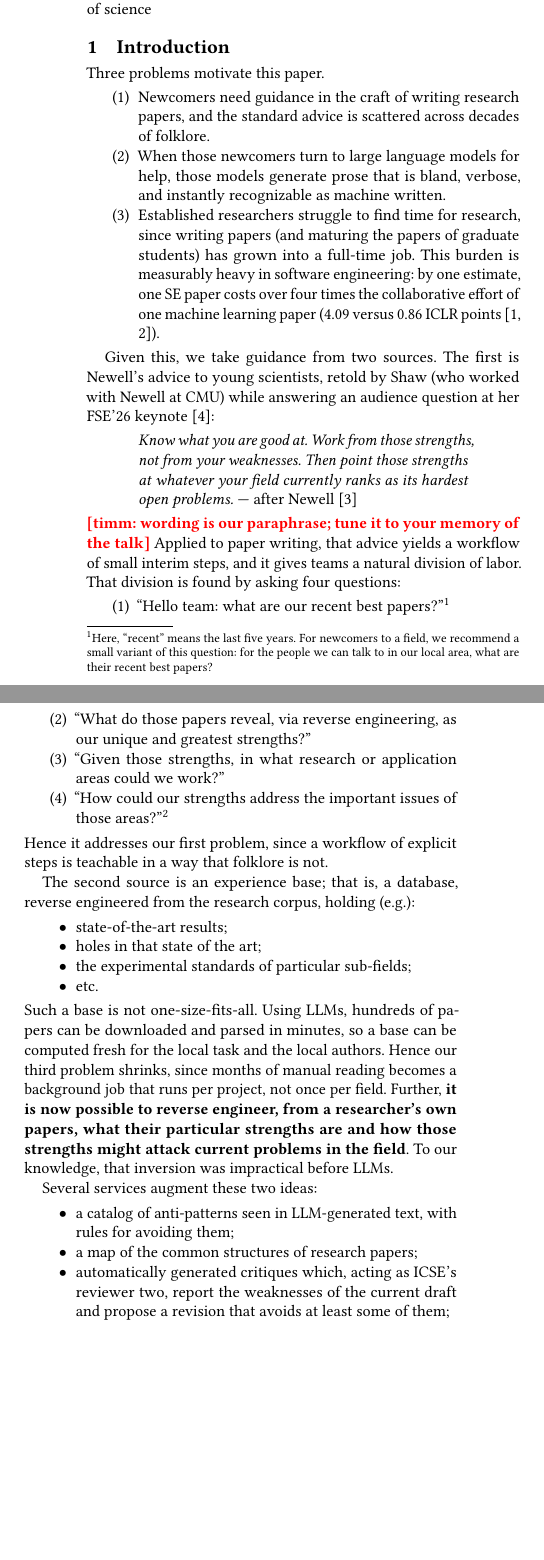
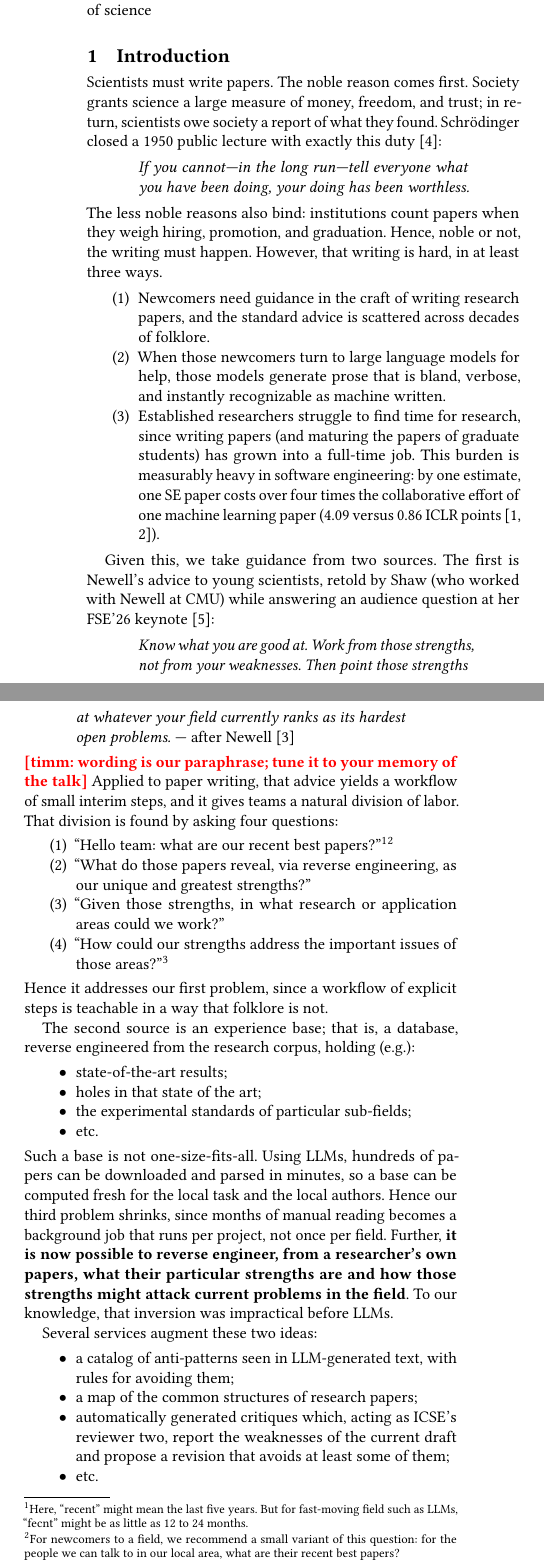
Before and after one commit to timm/how2rite, a LaTeX paper (paper0.tex, which reads sec0/intro.tex): two parts of the columns of page 1 of 2, joined at a grey line, cut so that both start at the same text, the shorter picture padded with empty space. Compiled offline with pdfLaTeX.

Commit message:
intro0: open on duty to report -- schrodinger quote, then throw to the three problems
Co-Authored-By: Claude Fable 5 <noreply@anthropic.com>

```diff
--- a/sec0/intro.tex
+++ b/sec0/intro.tex
@@ -1,6 +1,19 @@
 \section{Introduction}
 
-Three problems motivate this paper.
+Scientists must write papers.
+The noble reason comes first.
+Society grants science a large measure of money, freedom, and trust;
+in return, scientists owe society a report of what they found.
+Schr\"odinger closed a 1950 public lecture with exactly this
+duty~\cite{schrodinger51}:
+\begin{quote}
+{\em If you cannot---in the long run---tell everyone what you have
+been doing, your doing has been worthless.}
+\end{quote}
+The less noble reasons also bind: institutions count papers when they
+weigh hiring, promotion, and graduation.
+Hence, noble or not, the writing must happen.
+However, that writing is hard, in at least three ways.
 \begin{enumerate}
 \item Newcomers need guidance in the craft of writing research papers,
 and the standard advice is scattered across decades of folklore.
@@ -32,10 +45,11 @@ interim steps, and it gives teams a natural division of labor.
 That division is found by asking four questions:
 \begin{enumerate}
 \item ``Hello team: what are our recent best papers?''\footnote{Here,
-``recent'' means the last five years.
-For newcomers to a field, we recommend a small variant of this
-question: for the people we can talk to in our local area, what are
-their recent best papers?}
+``recent'' might mean the last five years.
+But for fast-moving field such as LLMs, ``fecnt'' might be as little
+as 12 to 24 months.}\footnote{ For newcomers to a field, we recommend
+a small variant of this question: for the people we can talk to in our
+local area, what are their recent best papers?}
 \item ``What do those papers reveal, via reverse engineering, as our
 unique and greatest strengths?''
 \item ``Given those strengths, in what research or application areas
```
